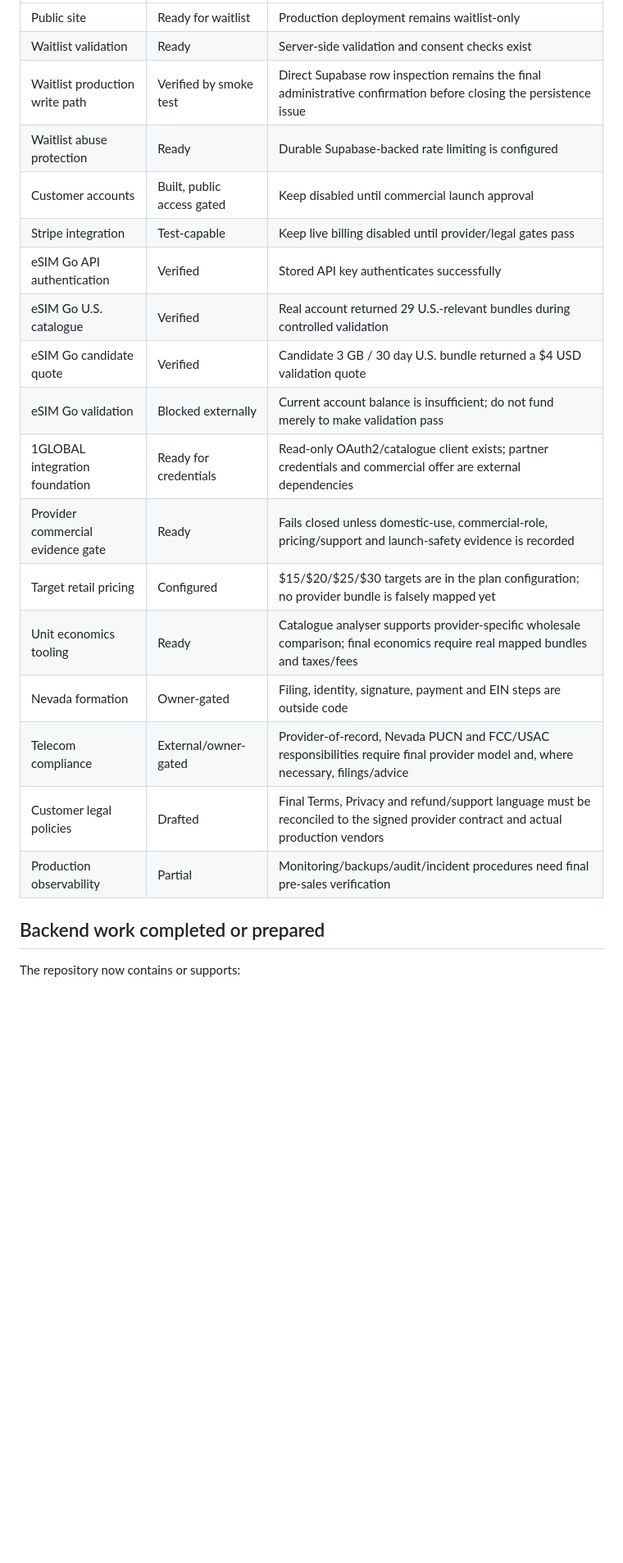
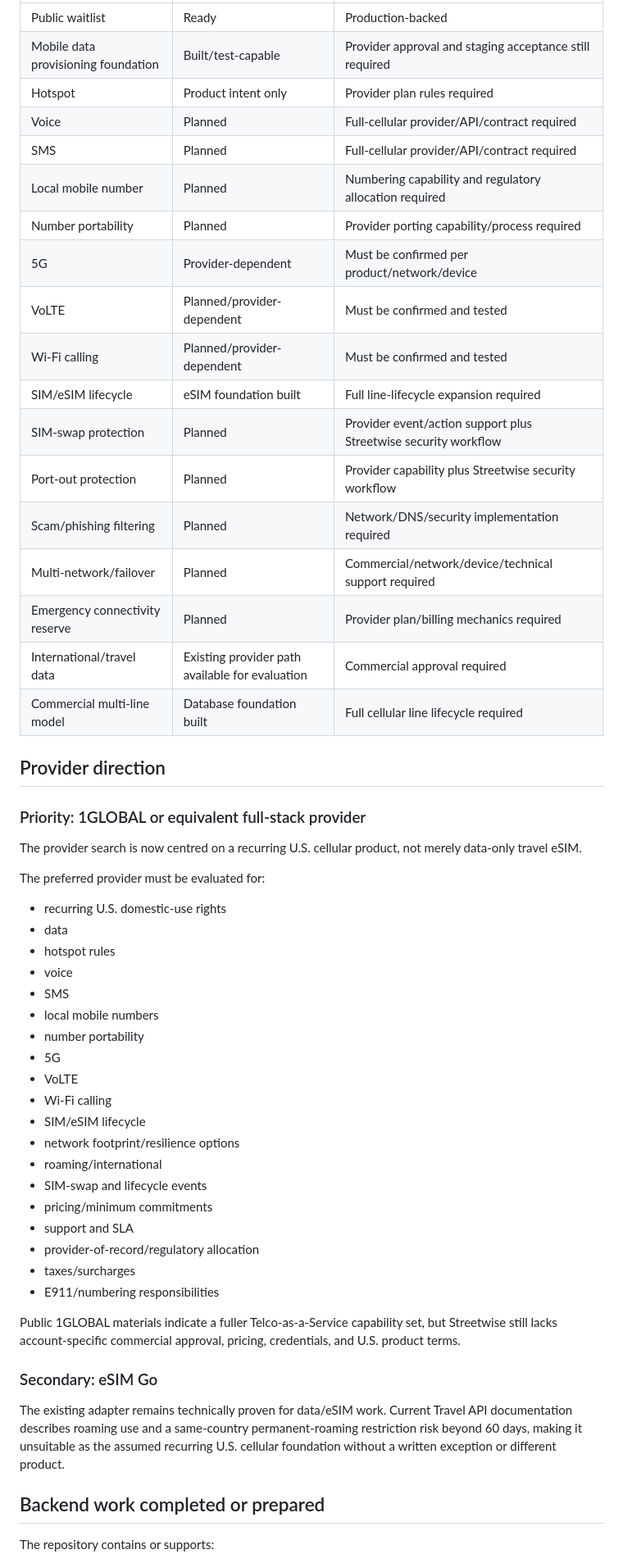
Before and after one commit to Galaxys22702/streetwise-connection-, a Markdown page: docs/PROJECT_STATUS.md, the part around one of its changes. Shown at 82% size. Drawn GitHub-style; blank space fills up the shorter version.

Commit message:
Update project status for cellular company pivot

```diff
--- a/docs/PROJECT_STATUS.md
+++ b/docs/PROJECT_STATUS.md
@@ -35,24 +52,58 @@ Data and hotspot are intended to be included. Do not market any tier as unlimite
 | --- | --- | --- |
-| Public site | Ready for waitlist | Production deployment remains waitlist-only |
-| Waitlist validation | Ready | Server-side validation and consent checks exist |
-| Waitlist production write path | Verified by smoke test | Direct Supabase row inspection remains the final administrative confirmation before closing the persistence issue |
-| Waitlist abuse protection | Ready | Durable Supabase-backed rate limiting is configured |
-| Customer accounts | Built, public access gated | Keep disabled until commercial launch approval |
-| Stripe integration | Test-capable | Keep live billing disabled until provider/legal gates pass |
-| eSIM Go API authentication | Verified | Stored API key authenticates successfully |
-| eSIM Go U.S. catalogue | Verified | Real account returned 29 U.S.-relevant bundles during controlled validation |
-| eSIM Go candidate quote | Verified | Candidate 3 GB / 30 day U.S. bundle returned a $4 USD validation quote |
-| eSIM Go validation | Blocked externally | Current account balance is insufficient; do not fund merely to make validation pass |
-| 1GLOBAL integration foundation | Ready for credentials | Read-only OAuth2/catalogue client exists; partner credentials and commercial offer are external dependencies |
-| Provider commercial evidence gate | Ready | Fails closed unless domestic-use, commercial-role, pricing/support and launch-safety evidence is recorded |
-| Target retail pricing | Configured | $15/$20/$25/$30 targets are in the plan configuration; no provider bundle is falsely mapped yet |
-| Unit economics tooling | Ready | Catalogue analyser supports provider-specific wholesale comparison; final economics require real mapped bundles and taxes/fees |
-| Nevada formation | Owner-gated | Filing, identity, signature, payment and EIN steps are outside code |
-| Telecom compliance | External/owner-gated | Provider-of-record, Nevada PUCN and FCC/USAC responsibilities require final provider model and, where necessary, filings/advice |
-| Customer legal policies | Drafted | Final Terms, Privacy and refund/support language must be reconciled to the signed provider contract and actual production vendors |
-| Production observability | Partial | Monitoring/backups/audit/incident procedures need final pre-sales verification |
+| Public waitlist | Ready | Production-backed |
+| Mobile data provisioning foundation | Built/test-capable | Provider approval and staging acceptance still required |
+| Hotspot | Product intent only | Provider plan rules required |
+| Voice | Planned | Full-cellular provider/API/contract required |
+| SMS | Planned | Full-cellular provider/API/contract required |
+| Local mobile number | Planned | Numbering capability and regulatory allocation required |
+| Number portability | Planned | Provider porting capability/process required |
+| 5G | Provider-dependent | Must be confirmed per product/network/device |
+| VoLTE | Planned/provider-dependent | Must be confirmed and tested |
+| Wi-Fi calling | Planned/provider-dependent | Must be confirmed and tested |
+| SIM/eSIM lifecycle | eSIM foundation built | Full line-lifecycle expansion required |
+| SIM-swap protection | Planned | Provider event/action support plus Streetwise security workflow |
+| Port-out protection | Planned | Provider capability plus Streetwise security workflow |
+| Scam/phishing filtering | Planned | Network/DNS/security implementation required |
+| Multi-network/failover | Planned | Commercial/network/device/technical support required |
+| Emergency connectivity reserve | Planned | Provider plan/billing mechanics required |
+| International/travel data | Existing provider path available for evaluation | Commercial approval required |
+| Commercial multi-line model | Database foundation built | Full cellular line lifecycle required |
+
+## Provider direction
+
+### Priority: 1GLOBAL or equivalent full-stack provider
+
+The provider search is now centred on a recurring U.S. cellular product, not merely data-only travel eSIM.
+
+The preferred provider must be evaluated for:
+
+- recurring U.S. domestic-use rights
+- data
+- hotspot rules
+- voice
+- SMS
+- local mobile numbers
+- number portability
+- 5G
+- VoLTE
+- Wi-Fi calling
+- SIM/eSIM lifecycle
+- network footprint/resilience options
+- roaming/international
+- SIM-swap and lifecycle events
+- pricing/minimum commitments
+- support and SLA
+- provider-of-record/regulatory allocation
+- taxes/surcharges
+- E911/numbering responsibilities
+
+Public 1GLOBAL materials indicate a fuller Telco-as-a-Service capability set, but Streetwise still lacks account-specific commercial approval, pricing, credentials, and U.S. product terms.
+
+### Secondary: eSIM Go
+
+The existing adapter remains technically proven for data/eSIM work. Current Travel API documentation describes roaming use and a same-country permanent-roaming restriction risk beyond 60 days, making it unsuitable as the assumed recurring U.S. cellular foundation without a written exception or different product.
 
 ## Backend work completed or prepared
 
-The repository now contains or supports:
+The repository contains or supports:
 
```
Also changed, not shown: other parts of docs/PROJECT_STATUS.md (+82 -66 lines).
